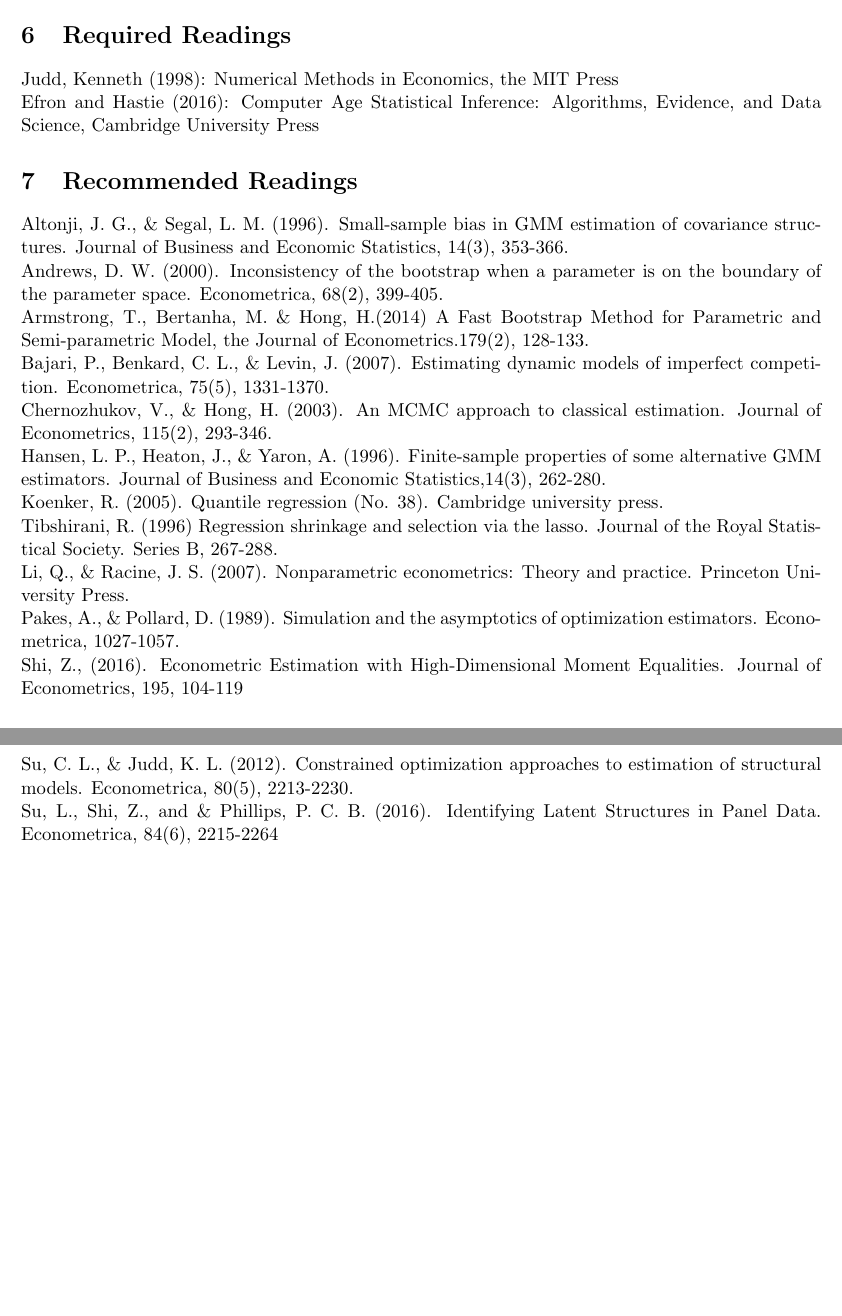
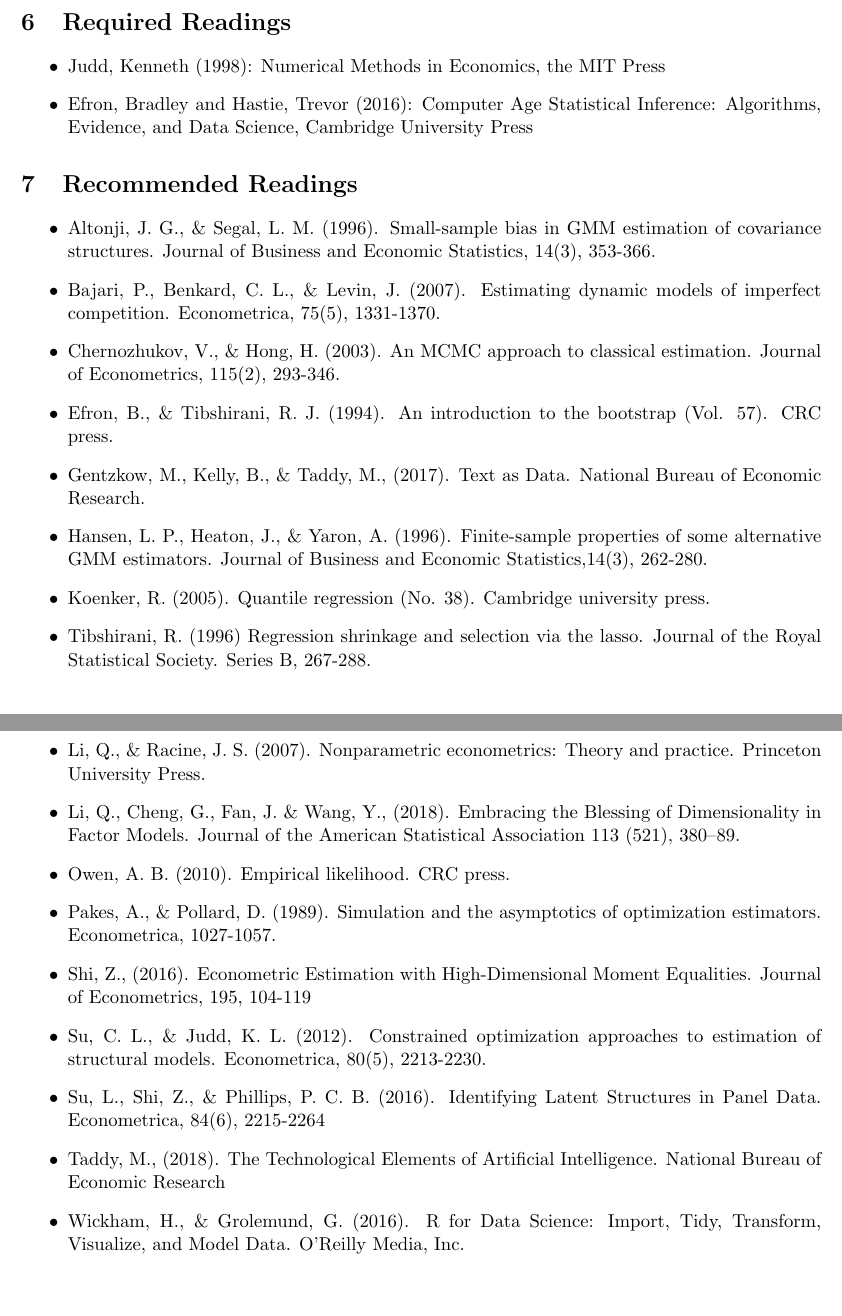
Before and after one commit to zhentaoshi/econ5170, a LaTeX document (ComputationalMethods_outline_Spring2019.tex): two parts of pages 2 and 3 of 3, joined at a grey line, cut so that both start at the same text. Compiled offline with pdfLaTeX.

Commit message:
update syllabus

```diff
--- a/ComputationalMethods_outline_Spring2019.tex
+++ b/ComputationalMethods_outline_Spring2019.tex
@@ -73,24 +73,32 @@
 
 
 \section{Required Readings}
-Judd, Kenneth (1998): Numerical Methods in Economics, the MIT Press \\
-Efron and Hastie (2016): Computer Age Statistical Inference: Algorithms, Evidence, and Data Science, Cambridge University Press
-
+\begin{itemize}
+\item Judd, Kenneth (1998): Numerical Methods in Economics, the MIT Press
+\item Efron, Bradley and Hastie, Trevor (2016): Computer Age Statistical Inference: Algorithms, Evidence, and Data Science, Cambridge University Press
+\end{itemize}
 
 \section{Recommended Readings}
-Altonji, J. G., \& Segal, L. M. (1996). Small-sample bias in GMM estimation of covariance structures. Journal of Business and Economic Statistics, 14(3), 353-366. \\
-Andrews, D. W. (2000). Inconsistency of the bootstrap when a parameter is on the boundary of the parameter space. Econometrica, 68(2), 399-405. \\
-Armstrong, T., Bertanha, M. \& Hong, H.(2014) A Fast Bootstrap Method for Parametric and Semi-parametric Model, the Journal of Econometrics.179(2), 128-133. \\
-Bajari, P., Benkard, C. L., \& Levin, J. (2007). Estimating dynamic models of imperfect competition. Econometrica, 75(5), 1331-1370. \\
-Chernozhukov, V., \& Hong, H. (2003). An MCMC approach to classical estimation. Journal of Econometrics, 115(2), 293-346. \\
-% Efron, B., \& Tibshirani, R. J. (1994). An introduction to the bootstrap (Vol. 57). CRC press. \\
-Hansen, L. P., Heaton, J., \& Yaron, A. (1996). Finite-sample properties of some alternative GMM estimators. Journal of Business and Economic Statistics,14(3), 262-280. \\
-Koenker, R. (2005). Quantile regression (No. 38). Cambridge university press. \\
-Tibshirani, R. (1996) Regression shrinkage and selection via the lasso. Journal of the Royal Statistical Society. Series B, 267-288. \\
-Li, Q., \& Racine, J. S. (2007). Nonparametric econometrics: Theory and practice. Princeton University Press. \\
-% Owen, A. B. (2010). Empirical likelihood. CRC press. \\
-Pakes, A., \& Pollard, D. (1989). Simulation and the asymptotics of optimization estimators. Econometrica, 1027-1057. \\
-Shi, Z., (2016). Econometric Estimation with High-Dimensional Moment Equalities. Journal of Econometrics, 195, 104-119 \\
-Su, C. L., \& Judd, K. L. (2012). Constrained optimization approaches to estimation of structural models. Econometrica, 80(5), 2213-2230.\\
-Su, L., Shi, Z., and \& Phillips, P. C. B. (2016). Identifying Latent Structures in Panel Data. Econometrica, 84(6), 2215-2264
+\begin{itemize}
+\item Altonji, J. G., \& Segal, L. M. (1996). Small-sample bias in GMM estimation of covariance structures. Journal of Business and Economic Statistics, 14(3), 353-366.
+% Andrews, D. W. (2000). Inconsistency of the bootstrap when a parameter is on the boundary of the parameter space. Econometrica, 68(2), 399-405. \\
+% Armstrong, T., Bertanha, M. \& Hong, H.(2014) A Fast Bootstrap Method for Parametric and Semi-parametric Model, the Journal of Econometrics.179(2), 128-133. \\
+\item Bajari, P., Benkard, C. L., \& Levin, J. (2007). Estimating dynamic models of imperfect competition. Econometrica, 75(5), 1331-1370.
+\item Chernozhukov, V., \& Hong, H. (2003). An MCMC approach to classical estimation. Journal of Econometrics, 115(2), 293-346.
+\item Efron, B., \& Tibshirani, R. J. (1994). An introduction to the bootstrap (Vol. 57). CRC press.
+\item Gentzkow, M., Kelly, B., \& Taddy, M., (2017). Text as Data. National Bureau of
+Economic Research.
+\item Hansen, L. P., Heaton, J., \& Yaron, A. (1996). Finite-sample properties of some alternative GMM estimators. Journal of Business and Economic Statistics,14(3), 262-280.
+\item Koenker, R. (2005). Quantile regression (No. 38). Cambridge university press.
+\item Tibshirani, R. (1996) Regression shrinkage and selection via the lasso. Journal of the Royal Statistical Society. Series B, 267-288.
+\item Li, Q., \& Racine, J. S. (2007). Nonparametric econometrics: Theory and practice. Princeton University Press.
+\item Li, Q., Cheng, G., Fan, J. \& Wang, Y., (2018). Embracing the Blessing of Dimensionality in Factor Models. Journal of the American Statistical Association 113 (521), 380–89.
+\item Owen, A. B. (2010). Empirical likelihood. CRC press.
+\item Pakes, A., \& Pollard, D. (1989). Simulation and the asymptotics of optimization estimators. Econometrica, 1027-1057.
+\item Shi, Z., (2016). Econometric Estimation with High-Dimensional Moment Equalities. Journal of Econometrics, 195, 104-119
+\item Su, C. L., \& Judd, K. L. (2012). Constrained optimization approaches to estimation of structural models. Econometrica, 80(5), 2213-2230.
+\item Su, L., Shi, Z., \& Phillips, P. C. B. (2016). Identifying Latent Structures in Panel Data. Econometrica, 84(6), 2215-2264
+\item Taddy, M., (2018). The Technological Elements of Artificial Intelligence. National Bureau of Economic Research
+\item Wickham, H., \& Grolemund, G.  (2016). R for Data Science: Import, Tidy, Transform, Visualize, and Model Data. O’Reilly Media, Inc.
+\end{itemize}
 \end{document}
```
Also changed, not shown: ComputationalMethods_outline_Spring2019.pdf.
